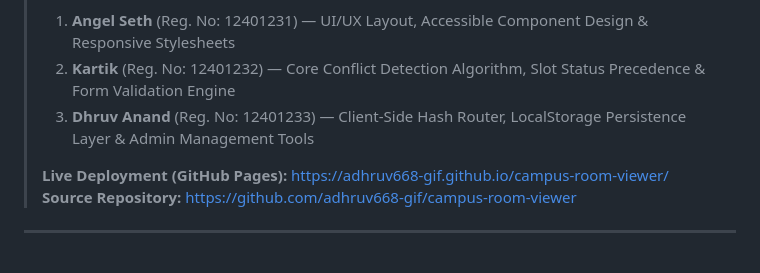
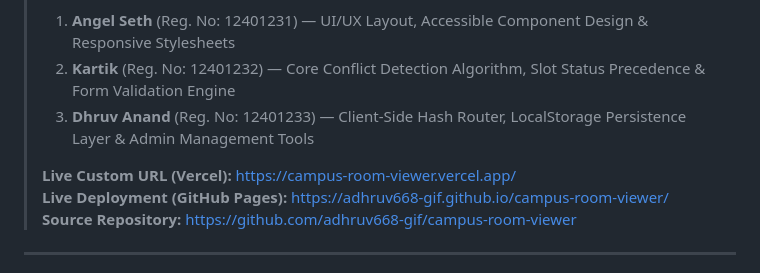
Before and after one commit to adhruv668-gif/campus-room-viewer, a Markdown page: README.md, the part around the change. GitHub-like rendering.

Commit message:
Docs: Add live Vercel URL to README

```diff
--- a/README.md
+++ b/README.md
@@ -7,6 +7,7 @@
 > 2. **Kartik** (Reg. No: 12401232) — Core Conflict Detection Algorithm, Slot Status Precedence & Form Validation Engine
 > 3. **Dhruv Anand** (Reg. No: 12401233) — Client-Side Hash Router, LocalStorage Persistence Layer & Admin Management Tools
 >
+> **Live Custom URL (Vercel):** [https://campus-room-viewer.vercel.app/](https://campus-room-viewer.vercel.app/)
 > **Live Deployment (GitHub Pages):** [https://adhruv668-gif.github.io/campus-room-viewer/](https://adhruv668-gif.github.io/campus-room-viewer/)
 > **Source Repository:** [https://github.com/adhruv668-gif/campus-room-viewer](https://github.com/adhruv668-gif/campus-room-viewer)
 
```
